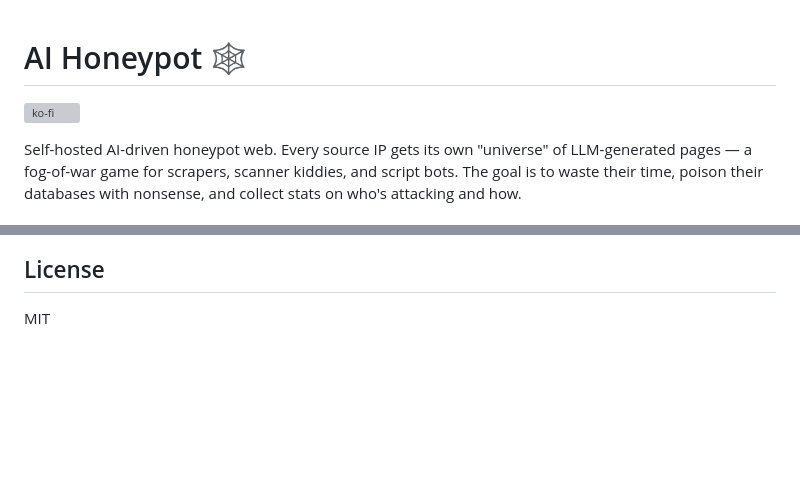
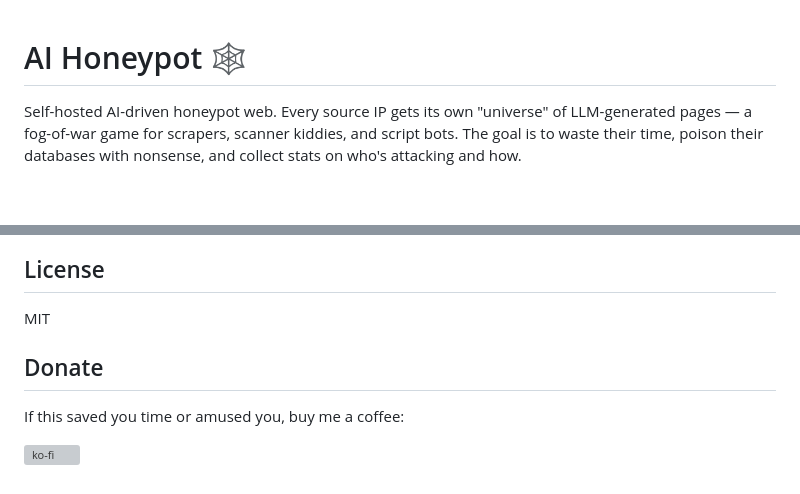
Before and after one commit to kolaCZek/ai-honeypot, a Markdown page: README.md, 2 parts joined by grey strips. Drawn GitHub-style; blank space fills up the shorter version; grey boxes are pictures that could not be loaded.

Commit message:
docs: move ko-fi button to Donate section at bottom

```diff
--- a/README.md
+++ b/README.md
@@ -1,6 +1,4 @@
 # AI Honeypot 🕸️
-
-[![ko-fi](https://ko-fi.com/img/githubbutton_sm.svg)](https://ko-fi.com/J3J892H97)
 
 Self-hosted AI-driven honeypot web. Every source IP gets its own "universe" of LLM-generated pages — a fog-of-war game for scrapers, scanner kiddies, and script bots. The goal is to waste their time, poison their databases with nonsense, and collect stats on who's attacking and how.
 
@@ -106,3 +104,9 @@ No malware, no real exploits, no tampering with third-party cookies. Just totall
 ## License
 
 MIT
+
+## Donate
+
+If this saved you time or amused you, buy me a coffee:
+
+[![ko-fi](https://ko-fi.com/img/githubbutton_sm.svg)](https://ko-fi.com/J3J892H97)
```
